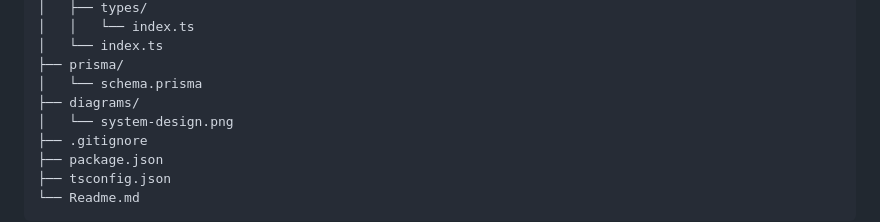
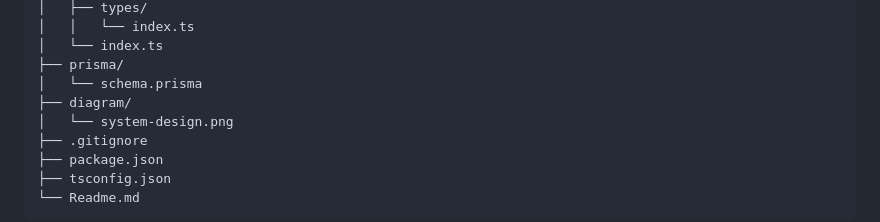
Before and after one commit to dalaixlmao/identify-reconciliation, a Markdown page: Readme.md, the part around the change. GitHub-like rendering.

```diff
--- a/Readme.md
+++ b/Readme.md
@@ -57,7 +57,7 @@ identity-reconciliation/
 │   └── index.ts
 ├── prisma/
 │   └── schema.prisma
-├── diagrams/
+├── diagram/
 │   └── system-design.png
 ├── .gitignore
 ├── package.json
```
